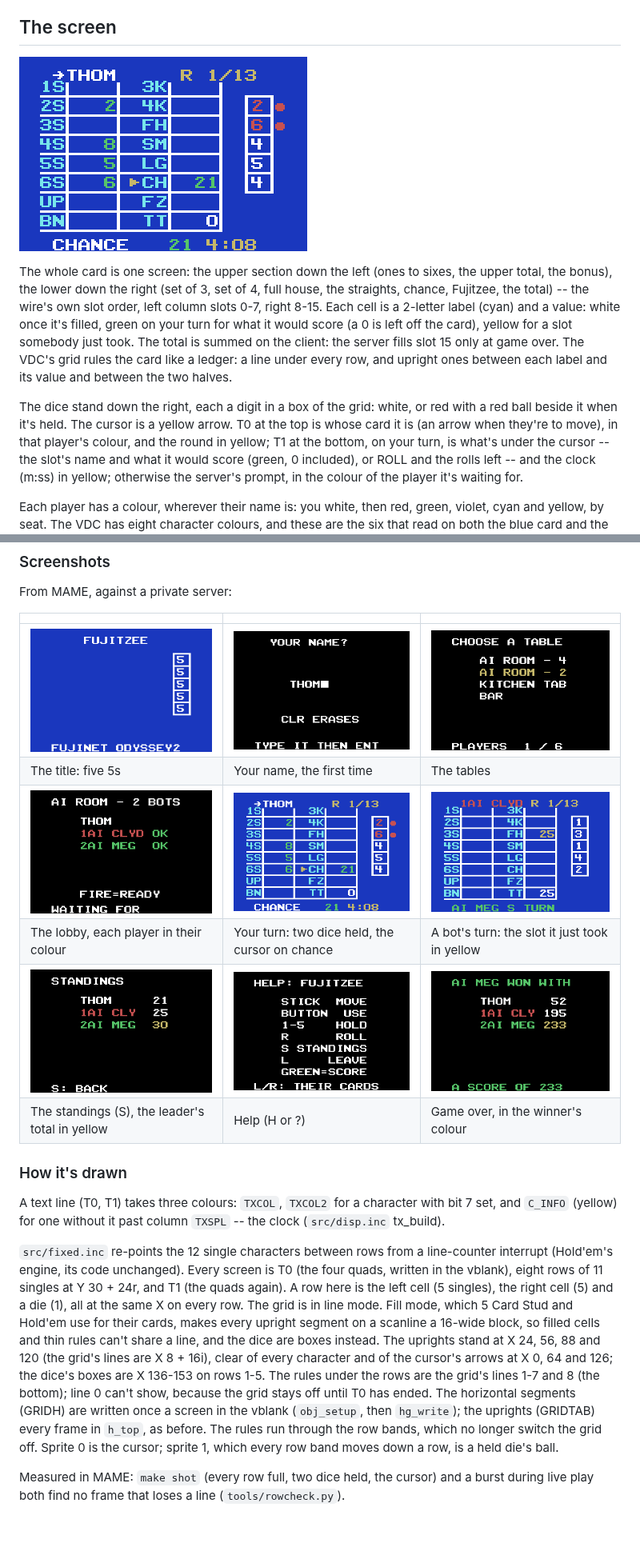
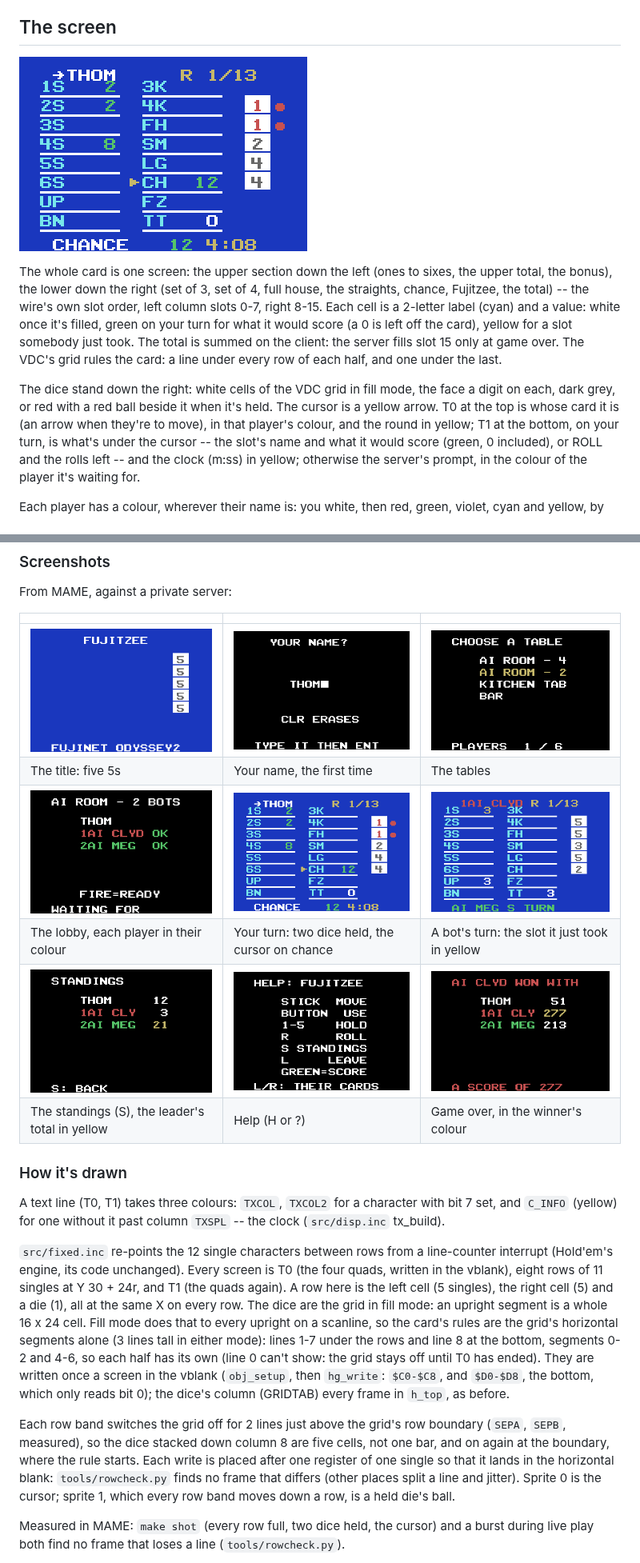
Before and after one commit to FujiNetWIFI/fujinet-fujitzee, a Markdown page: o2/README.md, 2 parts joined by grey strips. Shown at 80% size. Drawn GitHub-style; pictures changed too: o2/screenshots/01_title.png, o2/screenshots/05_your_turn.png, o2/screenshots/06_their_turn.png; blank space fills up the shorter version.

Commit message:
o2: dice filled again; the rules horizontal only
Fill mode for the white dice (dark grey or red faces, the discs). It
makes every upright a block, so the card keeps only its horizontal rules,
one under each half. The band's grid gap moved to just above each row
boundary (SEPA 0/1, SEPB 3/0, measured steady) so the rules show whole.

Co-Authored-By: Claude Opus 5.5 <noreply@anthropic.com>

```diff
--- a/o2/README.md
+++ b/o2/README.md
@@ -45,13 +45,12 @@ own slot order, left column slots 0-7, right 8-15. Each cell is a 2-letter
 label (cyan) and a value: white once it's filled, green on your turn for
 what it would score (a 0 is left off the card), yellow for a slot somebody
 just took. The total is summed on the client: the server fills slot 15
-only at game over. The VDC's grid rules the card like a ledger: a line
-under every row, and upright ones between each label and its value and
-between the two halves.
+only at game over. The VDC's grid rules the card: a line under every row
+of each half, and one under the last.
 
-The dice stand down the right, each a digit in a box of the grid: white,
-or red with a red ball beside it when it's held. The cursor is a yellow
-arrow. T0 at the top is whose card it is (an arrow when
+The dice stand down the right: white cells of the VDC grid in fill mode,
+the face a digit on each, dark grey, or red with a red ball beside it when
+it's held. The cursor is a yellow arrow. T0 at the top is whose card it is (an arrow when
 they're to move), in that player's colour, and the round in yellow; T1 at
 the bottom, on your turn, is what's under the cursor -- the slot's name and
 what it would score (green, 0 included), or ROLL and the rolls left -- and
@@ -95,19 +94,22 @@ line-counter interrupt (Hold'em's engine, its code unchanged). Every screen
 is T0 (the four quads, written in the vblank), eight rows of 11 singles at
 Y 30 + 24r, and T1 (the quads again). A row here is the left cell (5
 singles), the right cell (5) and a die (1), all at the same X on every row.
-The grid is in line mode. Fill mode, which 5 Card Stud and Hold'em use
-for their cards, makes every upright segment on a scanline a 16-wide block,
-so filled cells and thin rules can't share a line, and the dice are boxes
-instead. The uprights stand at X 24, 56, 88 and 120 (the grid's lines are
-X 8 + 16i), clear of every character and of the cursor's arrows at X 0, 64
-and 126; the dice's boxes are X 136-153 on rows 1-5. The rules under the
-rows are the grid's lines 1-7 and 8 (the bottom); line 0 can't show,
-because the grid stays off until T0 has ended. The horizontal segments
-(GRIDH) are written once a screen in the vblank (`obj_setup`, then
-`hg_write`); the uprights (GRIDTAB) every frame in `h_top`, as before. The
-rules run through the row bands, which no longer switch the grid off.
-Sprite 0 is the cursor; sprite 1, which every row band moves down a row, is
-a held die's ball.
+The dice are the grid in fill mode: an upright segment is a whole 16 x 24
+cell. Fill mode does that to every upright on a scanline, so the card's
+rules are the grid's horizontal segments alone (3 lines tall in either
+mode): lines 1-7 under the rows and line 8 at the bottom, segments 0-2 and
+4-6, so each half has its own (line 0 can't show: the grid stays off until
+T0 has ended). They are written once a screen in the vblank (`obj_setup`,
+then `hg_write`: `$C0-$C8`, and `$D0-$D8`, the bottom, which only reads
+bit 0); the dice's column (GRIDTAB) every frame in `h_top`, as before.
+
+Each row band switches the grid off for 2 lines just above the grid's row
+boundary (`SEPA`, `SEPB`, measured), so the dice stacked down column 8 are
+five cells, not one bar, and on again at the boundary, where the rule
+starts. Each write is placed after one register of one single so that it
+lands in the horizontal blank: `tools/rowcheck.py` finds no frame that
+differs (other places split a line and jitter). Sprite 0 is the cursor;
+sprite 1, which every row band moves down a row, is a held die's ball.
 
 Measured in MAME: `make shot` (every row full, two dice held, the cursor)
 and a burst during live play both find no frame that loses a line
```
Also changed, not shown: 3 other files.
